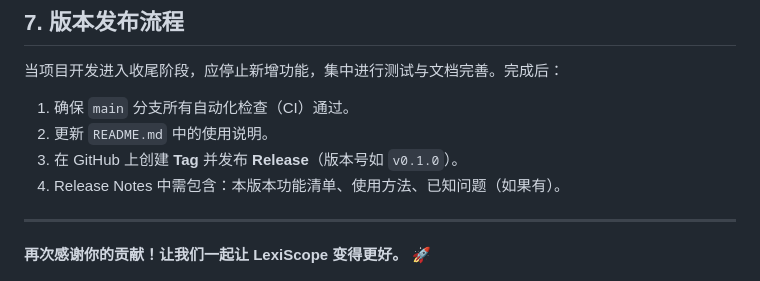
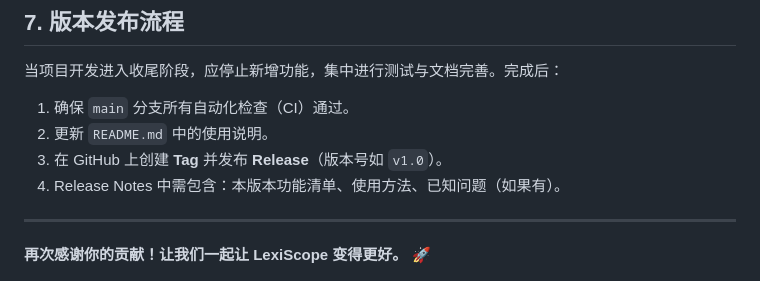
Before and after one commit to Bistu-OSSDT-2026/LexiScope, a Markdown page: CONTRIBUTING.md, the part around the change. GitHub-like rendering.

```diff
--- a/CONTRIBUTING.md
+++ b/CONTRIBUTING.md
@@ -127,7 +127,7 @@ def function_name(text):
 
 1. 确保 `main` 分支所有自动化检查（CI）通过。
 2. 更新 `README.md` 中的使用说明。
-3. 在 GitHub 上创建 **Tag** 并发布 **Release**（版本号如 `v0.1.0`）。
+3. 在 GitHub 上创建 **Tag** 并发布 **Release**（版本号如 `v1.0`）。
 4. Release Notes 中需包含：本版本功能清单、使用方法、已知问题（如果有）。
 
 ---
```
